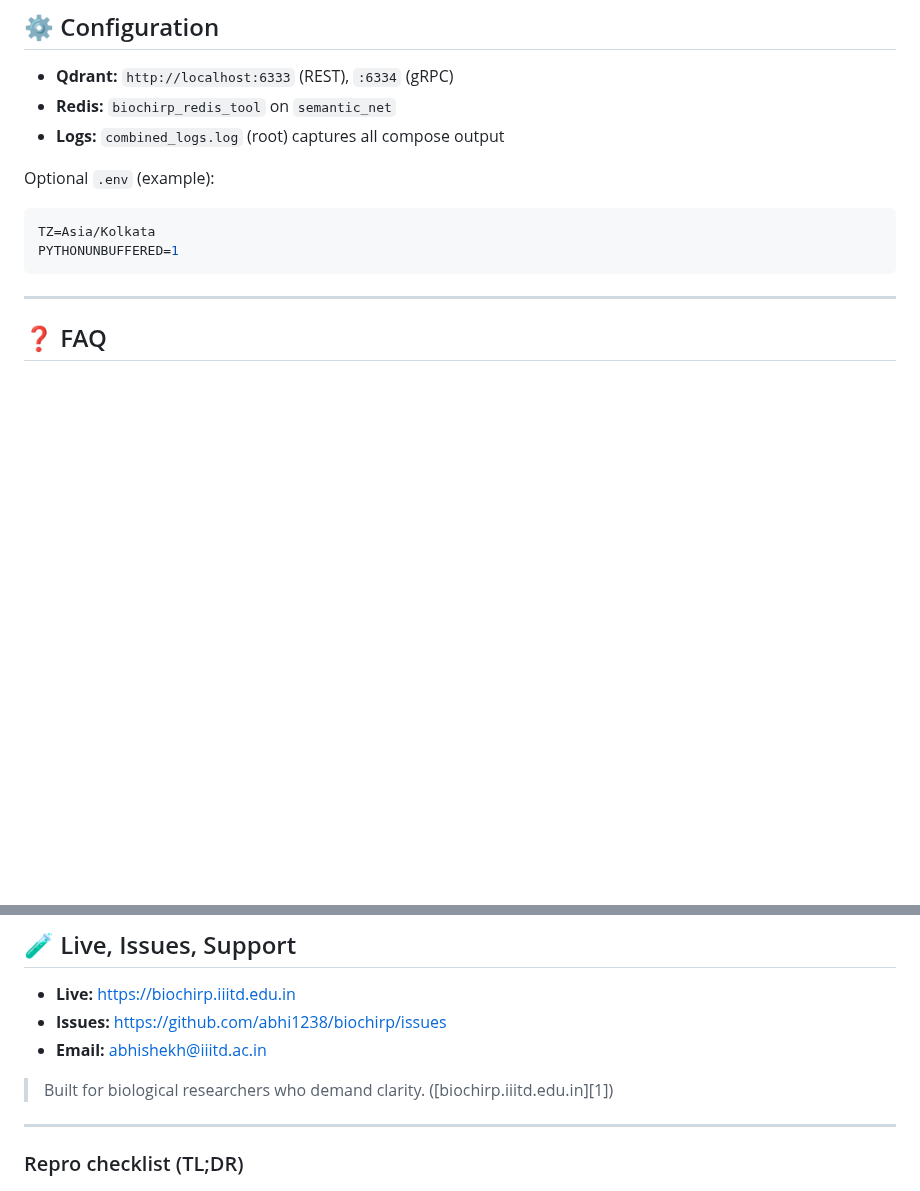
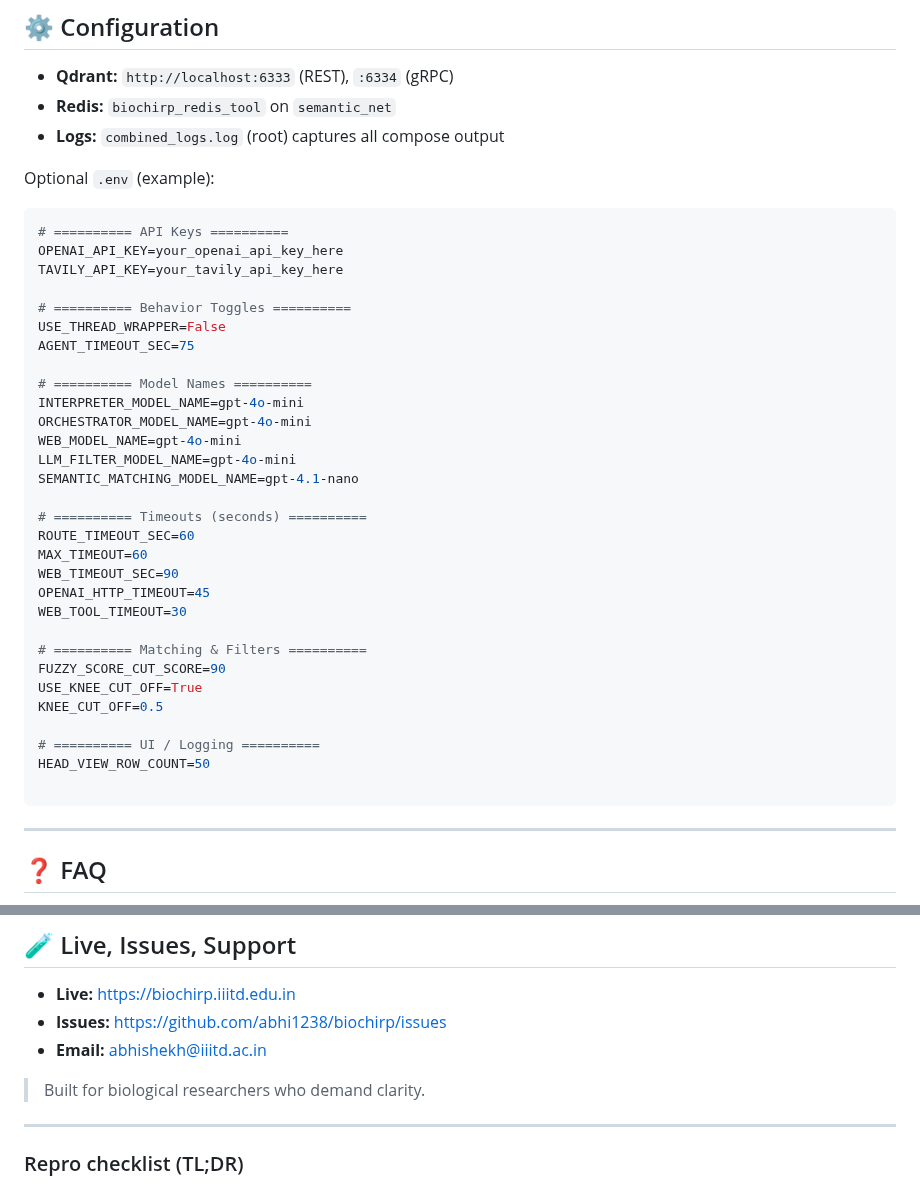
Before and after one commit to abhi1238/biochirp, a Markdown page: README.md, 2 parts joined by grey strips. GitHub-like rendering; blank space fills up the shorter version.

````diff
--- a/README.md
+++ b/README.md
@@ -257,8 +257,36 @@ Synonym/Family Layer ───────┘     • Fuzzy lexical
 Optional `.env` (example):
 
 ```env
-TZ=Asia/Kolkata
-PYTHONUNBUFFERED=1
+# ========== API Keys ==========
+OPENAI_API_KEY=your_openai_api_key_here
+TAVILY_API_KEY=your_tavily_api_key_here
+
+# ========== Behavior Toggles ==========
+USE_THREAD_WRAPPER=False
+AGENT_TIMEOUT_SEC=75
+
+# ========== Model Names ==========
+INTERPRETER_MODEL_NAME=gpt-4o-mini
+ORCHESTRATOR_MODEL_NAME=gpt-4o-mini
+WEB_MODEL_NAME=gpt-4o-mini
+LLM_FILTER_MODEL_NAME=gpt-4o-mini
+SEMANTIC_MATCHING_MODEL_NAME=gpt-4.1-nano
+
+# ========== Timeouts (seconds) ==========
+ROUTE_TIMEOUT_SEC=60
+MAX_TIMEOUT=60
+WEB_TIMEOUT_SEC=90
+OPENAI_HTTP_TIMEOUT=45
+WEB_TOOL_TIMEOUT=30
+
+# ========== Matching & Filters ==========
+FUZZY_SCORE_CUT_SCORE=90
+USE_KNEE_CUT_OFF=True
+KNEE_CUT_OFF=0.5
+
+# ========== UI / Logging ==========
+HEAD_VIEW_ROW_COUNT=50
+
 ```
 
 
@@ -302,8 +330,7 @@ Yes—CSV/JSON for Python/R/Excel workflows.
 * **Issues:** [https://github.com/abhi1238/biochirp/issues](https://github.com/abhi1238/biochirp/issues)
 * **Email:** [abhishekh@iiitd.ac.in](mailto:abhishekh@iiitd.ac.in)
 
-> Built for biological researchers who demand clarity. ([biochirp.iiitd.edu.in][1])
-
+> Built for biological researchers who demand clarity.
 ---
 
 ### Repro checklist (TL;DR)
````
